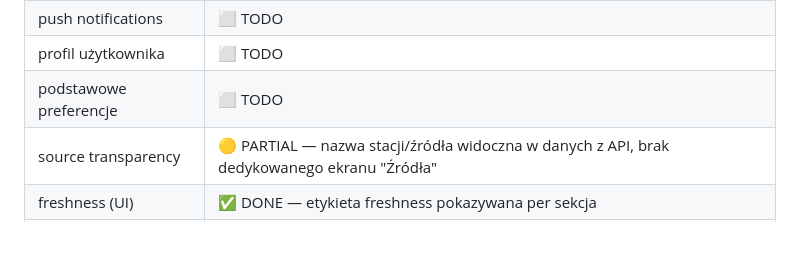
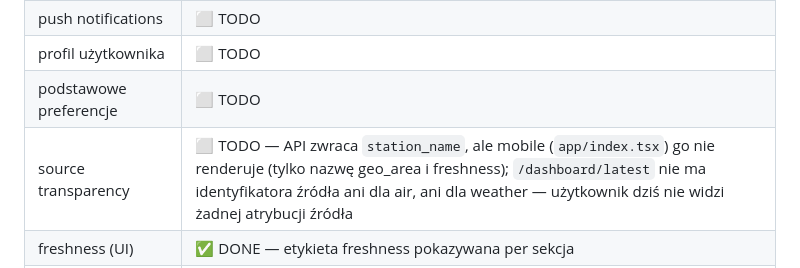
Before and after one commit to LucTroosh/za-oknem, a Markdown page: docs/ROADMAP.md, the part around the change. Drawn GitHub-style; blank space fills up the shorter version.

Commit message:
fix(roadmap): mark mobile source transparency TODO, not PARTIAL
Codex round 2 on PR #40: the Home screen renders only geo_area name +
freshness, never station_name, and /dashboard/latest carries no source
identifier for air or weather - verified against apps/mobile/app/index.tsx.
No source/attribution reaches the user today, so PARTIAL overstated it.

Co-Authored-By: Claude Sonnet 5 <noreply@anthropic.com>
Claude-Session: https://claude.ai/code/session_016Retqt7qKBz6VHNPFcwd8M

```diff
--- a/docs/ROADMAP.md
+++ b/docs/ROADMAP.md
@@ -113,7 +113,7 @@ Alerts/Settings/push/profilu).
 | push notifications | ⬜ TODO |
 | profil użytkownika | ⬜ TODO |
 | podstawowe preferencje | ⬜ TODO |
-| source transparency | 🟡 PARTIAL — nazwa stacji/źródła widoczna w danych z API, brak dedykowanego ekranu "Źródła" |
+| source transparency | ⬜ TODO — API zwraca `station_name`, ale mobile (`app/index.tsx`) go nie renderuje (tylko nazwę geo_area i freshness); `/dashboard/latest` nie ma identyfikatora źródła ani dla air, ani dla weather — użytkownik dziś nie widzi żadnej atrybucji źródła |
 | freshness (UI) | ✅ DONE — etykieta freshness pokazywana per sekcja |
 | loading / error / stale / no-data states | 🟡 PARTIAL — loading/error/ready obsłużone; stale i no-data nie mają jeszcze dedykowanych stanów UI (§59, §80) |
 
```
